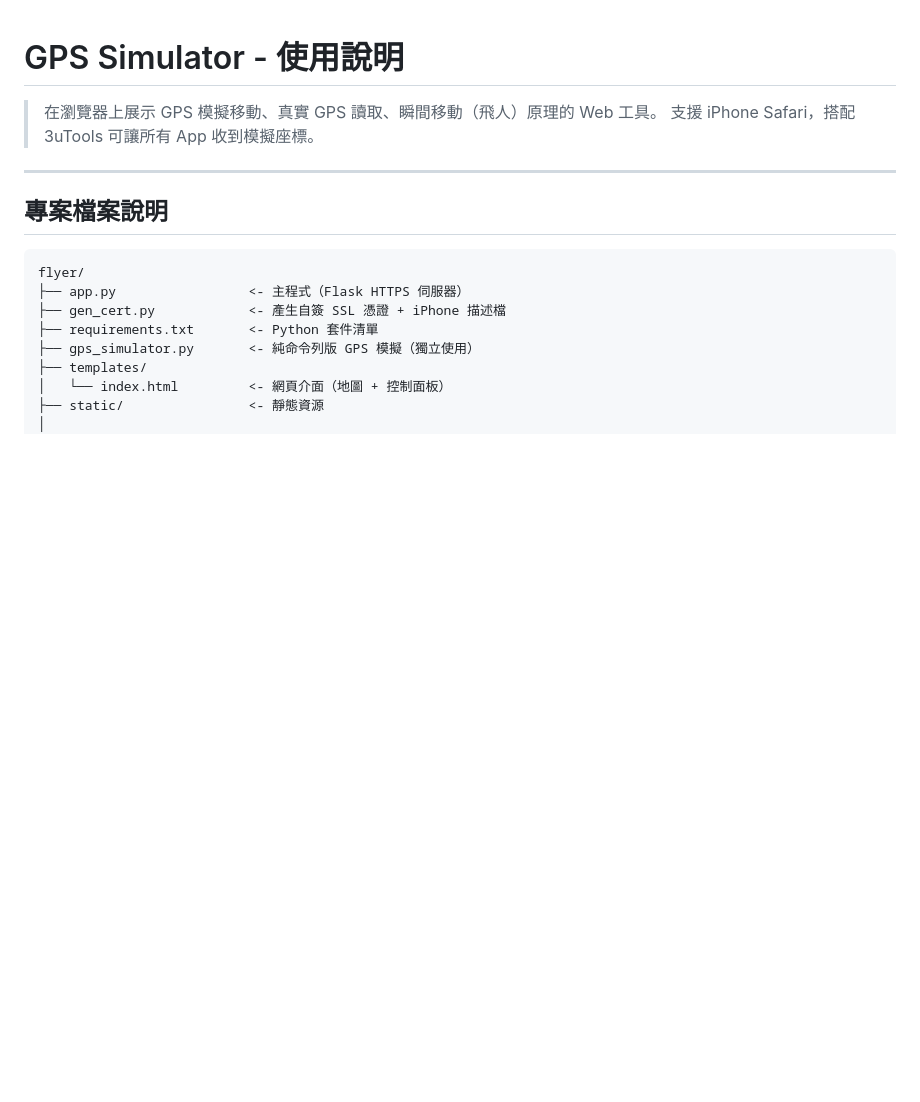
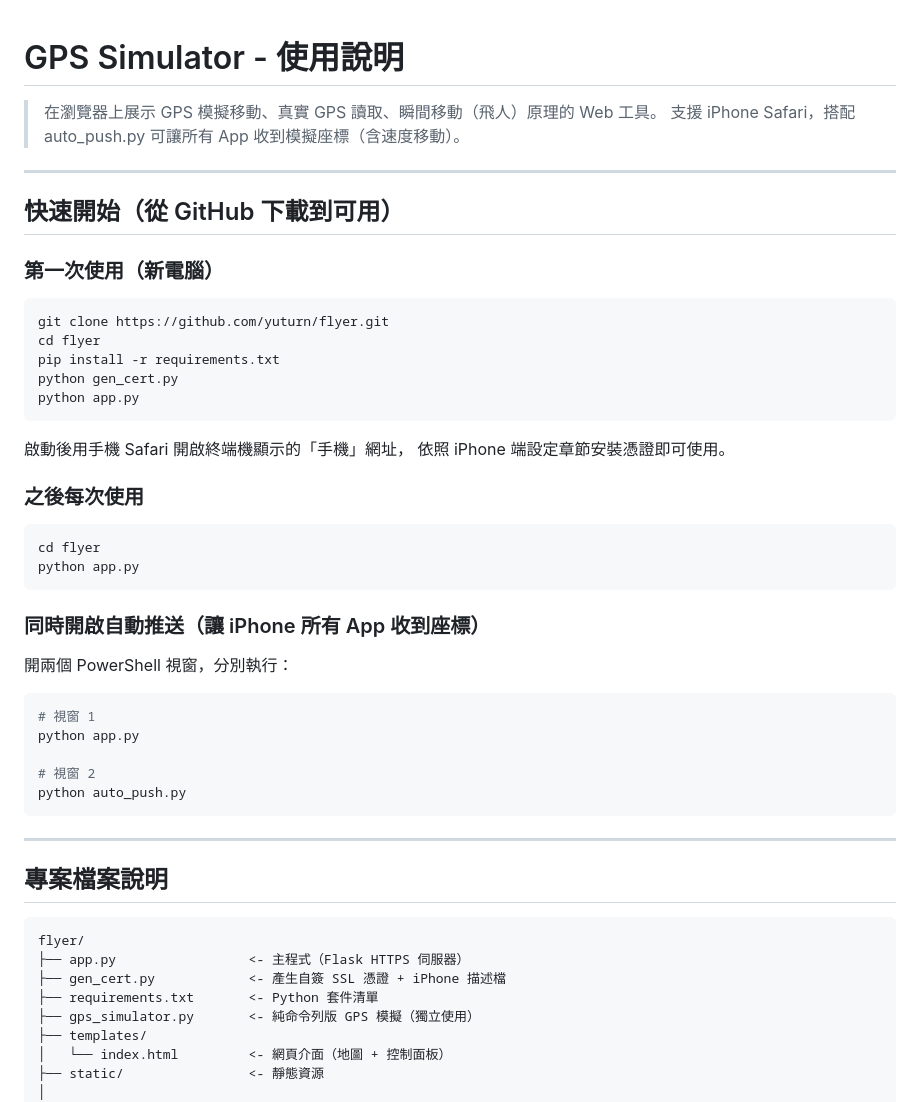
Before and after one commit to yuturn/flyer, a Markdown page: README.md, the part around the change. Rendered like a GitHub page; blank space fills up the shorter version.

Commit message:
docs: add quickstart section with git clone instructions

````diff
--- a/README.md
+++ b/README.md
@@ -1,7 +1,43 @@
 # GPS Simulator - 使用說明
 
 > 在瀏覽器上展示 GPS 模擬移動、真實 GPS 讀取、瞬間移動（飛人）原理的 Web 工具。
-> 支援 iPhone Safari，搭配 3uTools 可讓所有 App 收到模擬座標。
+> 支援 iPhone Safari，搭配 auto_push.py 可讓所有 App 收到模擬座標（含速度移動）。
+
+---
+
+## 快速開始（從 GitHub 下載到可用）
+
+### 第一次使用（新電腦）
+
+```powershell
+git clone https://github.com/yuturn/flyer.git
+cd flyer
+pip install -r requirements.txt
+python gen_cert.py
+python app.py
+```
+
+啟動後用手機 Safari 開啟終端機顯示的「手機」網址，
+依照 iPhone 端設定章節安裝憑證即可使用。
+
+### 之後每次使用
+
+```powershell
+cd flyer
+python app.py
+```
+
+### 同時開啟自動推送（讓 iPhone 所有 App 收到座標）
+
+開兩個 PowerShell 視窗，分別執行：
+
+```powershell
+# 視窗 1
+python app.py
+
+# 視窗 2
+python auto_push.py
+```
 
 ---
 
````
